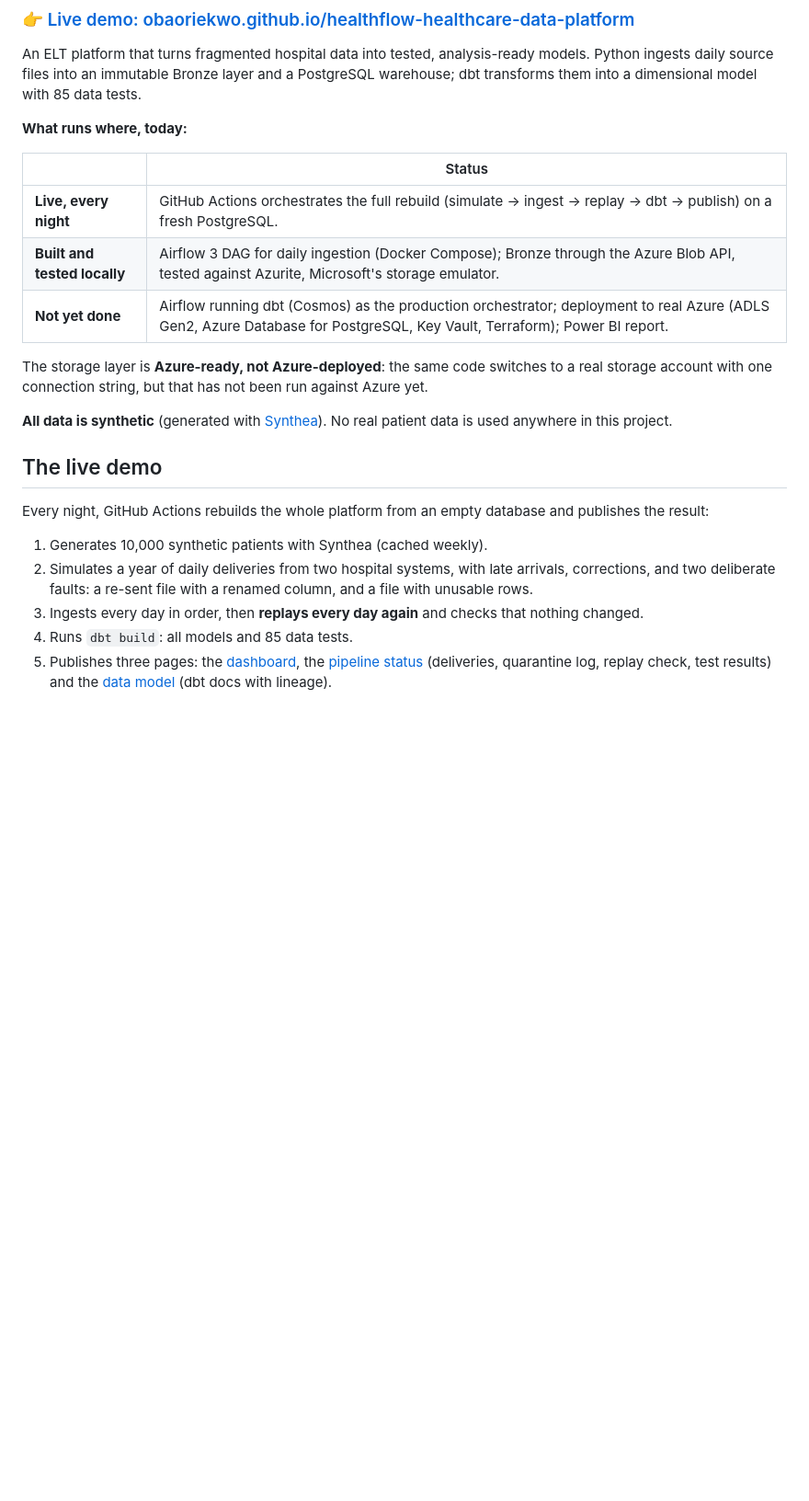
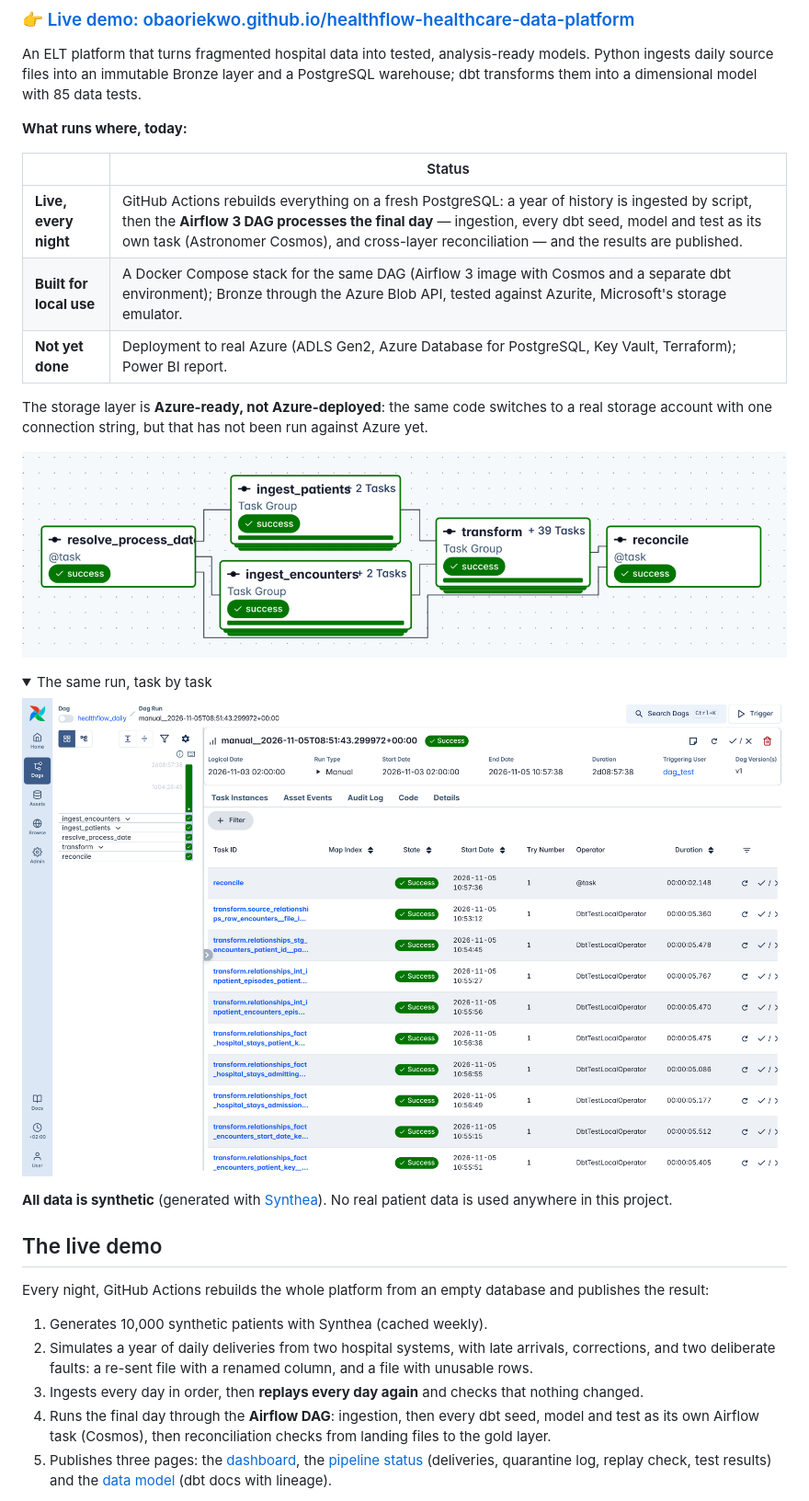
Before and after one commit to obaoriekwo/healthflow-healthcare-data-platform, a Markdown page: README.md, the part around one of its changes. Shown at 92% size. Drawn GitHub-style; pictures changed too: docs/images/airflow-dag-graph.png (added), docs/images/airflow-dag-run.png (added); folded sections open; blank space fills up the shorter version.

```diff
--- a/README.md
+++ b/README.md
@@ -14,12 +14,20 @@ dbt transforms them into a dimensional model with 85 data tests.
 
 | | Status |
 | --- | --- |
-| **Live, every night** | GitHub Actions orchestrates the full rebuild (simulate → ingest → replay → dbt → publish) on a fresh PostgreSQL. |
-| **Built and tested locally** | Airflow 3 DAG for daily ingestion (Docker Compose); Bronze through the Azure Blob API, tested against Azurite, Microsoft's storage emulator. |
-| **Not yet done** | Airflow running dbt (Cosmos) as the production orchestrator; deployment to real Azure (ADLS Gen2, Azure Database for PostgreSQL, Key Vault, Terraform); Power BI report. |
+| **Live, every night** | GitHub Actions rebuilds everything on a fresh PostgreSQL: a year of history is ingested by script, then the **Airflow 3 DAG processes the final day** — ingestion, every dbt seed, model and test as its own task (Astronomer Cosmos), and cross-layer reconciliation — and the results are published. |
+| **Built for local use** | A Docker Compose stack for the same DAG (Airflow 3 image with Cosmos and a separate dbt environment); Bronze through the Azure Blob API, tested against Azurite, Microsoft's storage emulator. |
+| **Not yet done** | Deployment to real Azure (ADLS Gen2, Azure Database for PostgreSQL, Key Vault, Terraform); Power BI report. |
 
 The storage layer is **Azure-ready, not Azure-deployed**: the same code switches to a real
 storage account with one connection string, but that has not been run against Azure yet.
+
+![The healthflow_daily DAG in Airflow 3: resolve the date, ingest both sources, transform (dbt via Cosmos), reconcile](docs/images/airflow-dag-graph.png)
+
+<details><summary>The same run, task by task</summary>
+
+![Airflow task instances for one healthflow_daily run, all succeeded](docs/images/airflow-dag-run.png)
+
+</details>
 
 **All data is synthetic** (generated with [Synthea](https://github.com/synthetichealth/synthea)).
 No real patient data is used anywhere in this project.
@@ -32,7 +40,8 @@ Every night, GitHub Actions rebuilds the whole platform from an empty database a
 2. Simulates a year of daily deliveries from two hospital systems, with late arrivals, corrections,
    and two deliberate faults: a re-sent file with a renamed column, and a file with unusable rows.
 3. Ingests every day in order, then **replays every day again** and checks that nothing changed.
-4. Runs `dbt build`: all models and 85 data tests.
+4. Runs the final day through the **Airflow DAG**: ingestion, then every dbt seed, model and test as its
+   own Airflow task (Cosmos), then reconciliation checks from landing files to the gold layer.
 5. Publishes three pages: the [dashboard](https://obaoriekwo.github.io/healthflow-healthcare-data-platform/),
    the [pipeline status](https://obaoriekwo.github.io/healthflow-healthcare-data-platform/pipeline.html)
    (deliveries, quarantine log, replay check, test results) and the
```
Also changed, not shown: other parts of README.md (+2 -2 lines), docs/decisions.md (+16 -0 lines), 11 other files.
